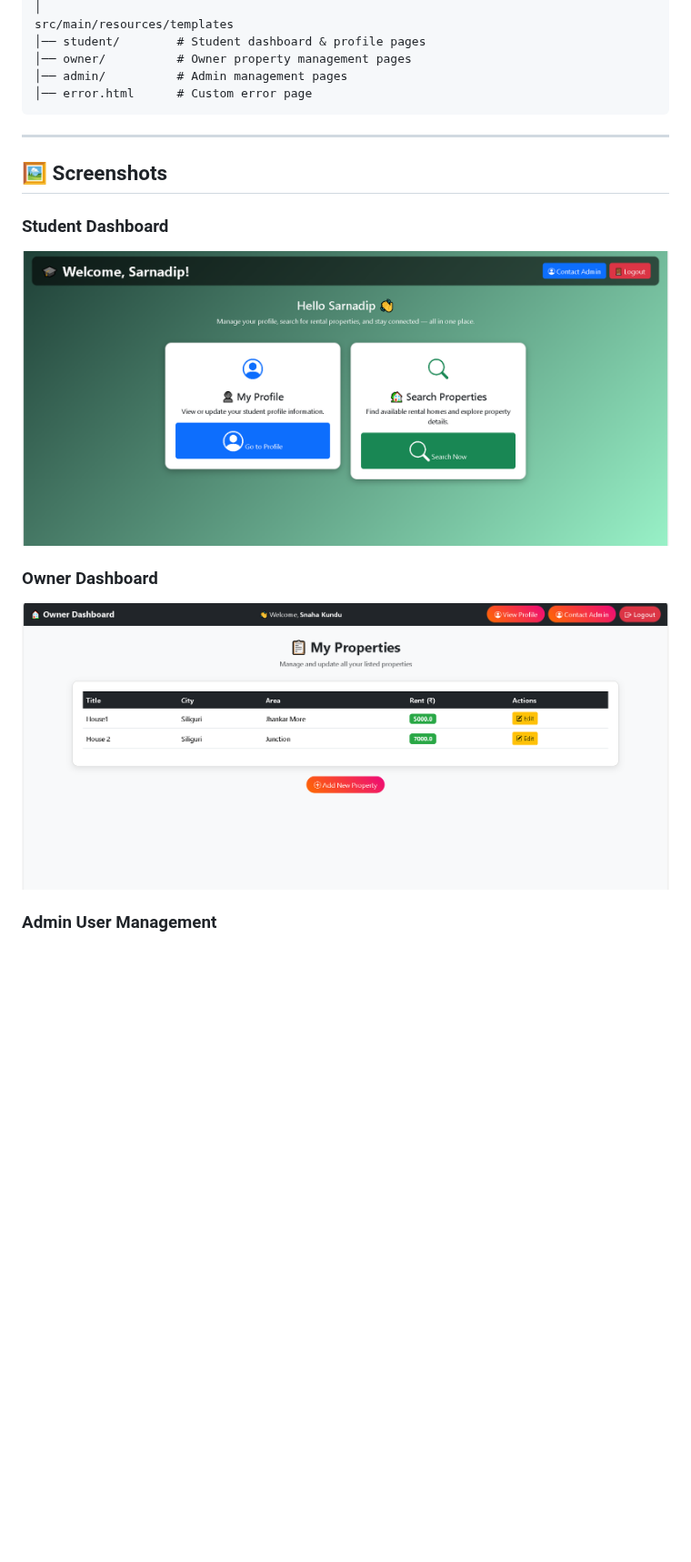
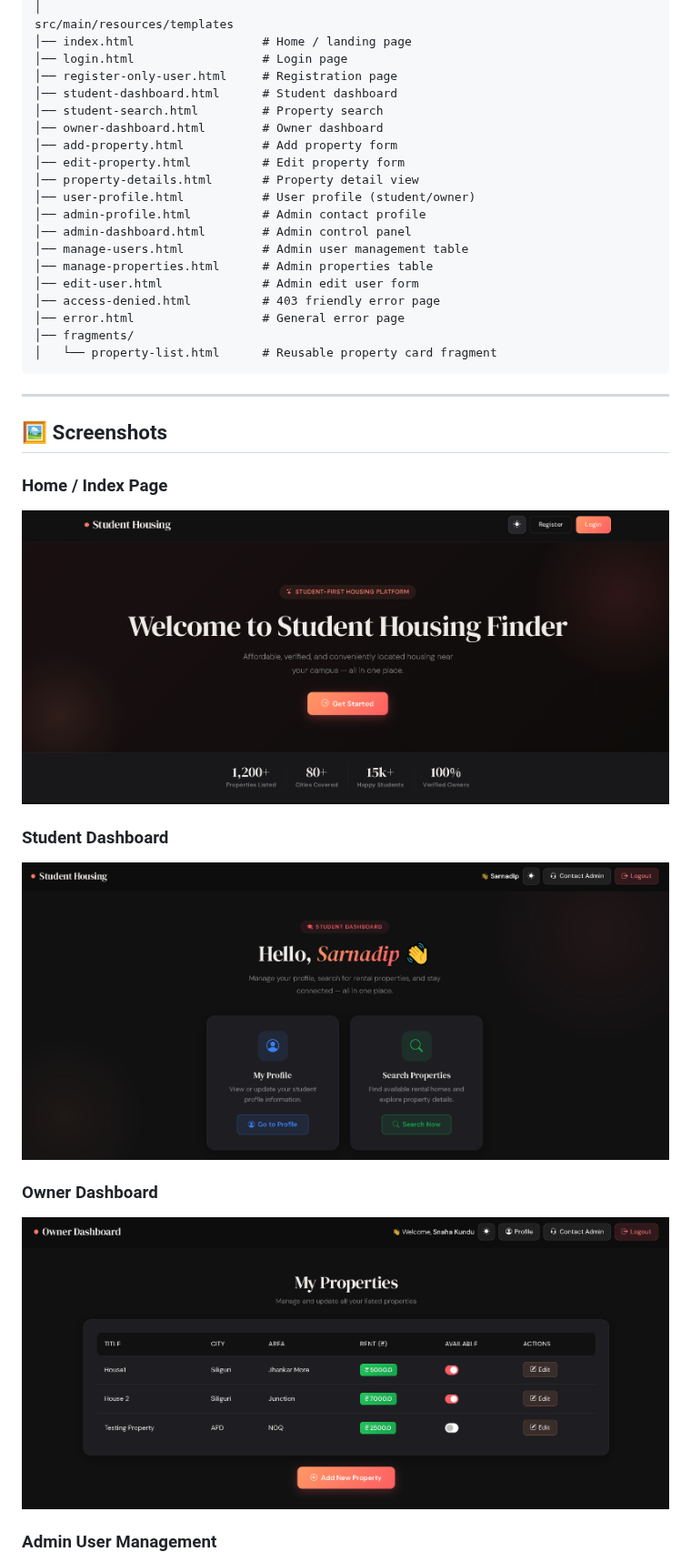
Before and after one commit to Deep-Saha1925/STUDENT-HOUSING, a Markdown page: README.md, the part around one of its changes. Shown at 91% size. GitHub-like rendering; pictures changed too: assets/index.png, assets/owner_dashboard.png, assets/student_dashboard.png; blank space fills up the shorter version.

````diff
--- a/README.md
+++ b/README.md
@@ -67,14 +119,33 @@ src/main/java/com/studenthousing
 │
 src/main/resources/templates
-│── student/        # Student dashboard & profile pages
-│── owner/          # Owner property management pages
-│── admin/          # Admin management pages
-│── error.html      # Custom error page
+│── index.html                  # Home / landing page
+│── login.html                  # Login page
+│── register-only-user.html     # Registration page
+│── student-dashboard.html      # Student dashboard
+│── student-search.html         # Property search
+│── owner-dashboard.html        # Owner dashboard
+│── add-property.html           # Add property form
+│── edit-property.html          # Edit property form
+│── property-details.html       # Property detail view
+│── user-profile.html           # User profile (student/owner)
+│── admin-profile.html          # Admin contact profile
+│── admin-dashboard.html        # Admin control panel
+│── manage-users.html           # Admin user management table
+│── manage-properties.html      # Admin properties table
+│── edit-user.html              # Admin edit user form
+│── access-denied.html          # 403 friendly error page
+│── error.html                  # General error page
+│── fragments/
+│   └── property-list.html      # Reusable property card fragment
 ```
 
 ---
 
 ## 🖼️ Screenshots
+
+
+### Home / Index Page
+![Index Page](assets/index.png)
 
 ### Student Dashboard
 ![Student Dashboard](assets/student_dashboard.png)
````
Also changed, not shown: other parts of README.md (+86 -36 lines), assets/admin_dashboard.png, assets/property_details.png, assets/search_properties.png.
